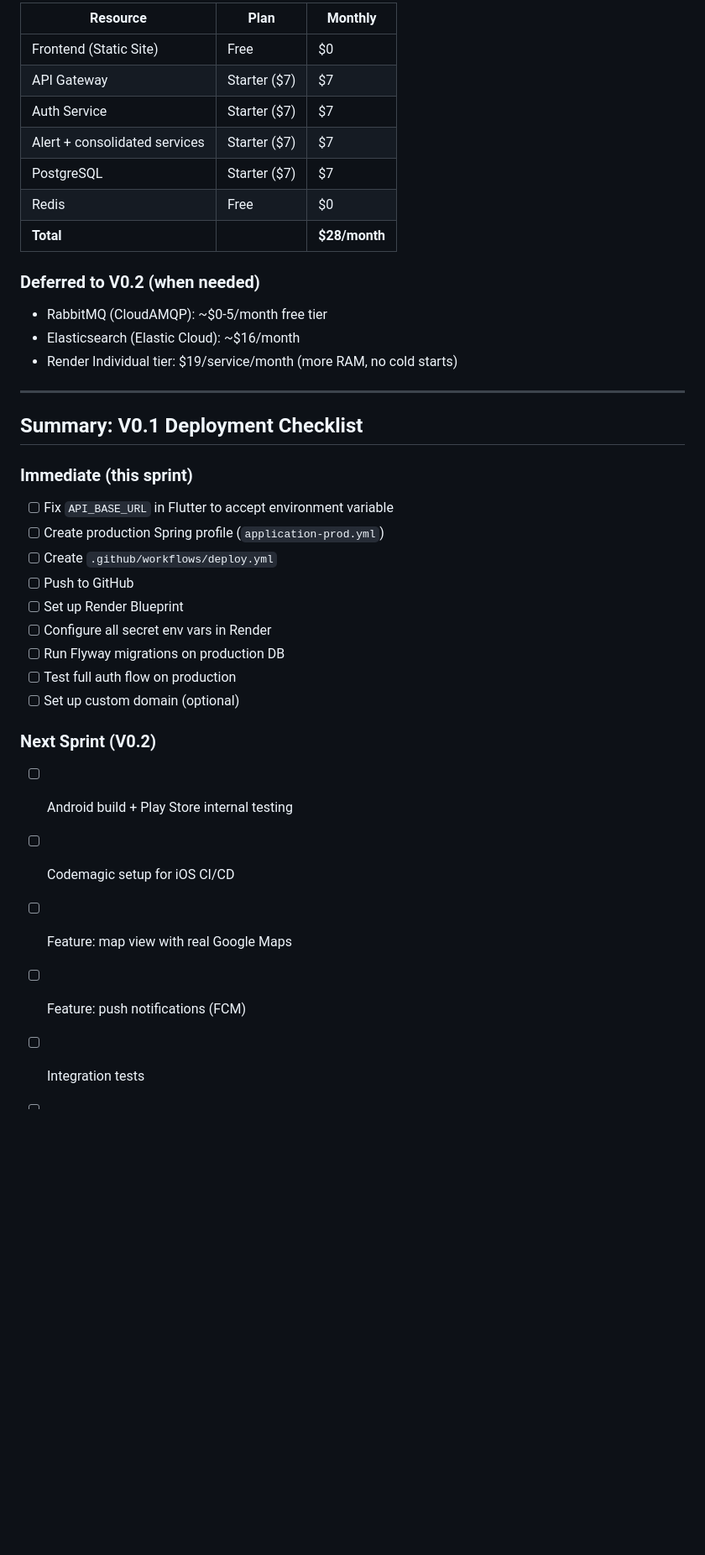
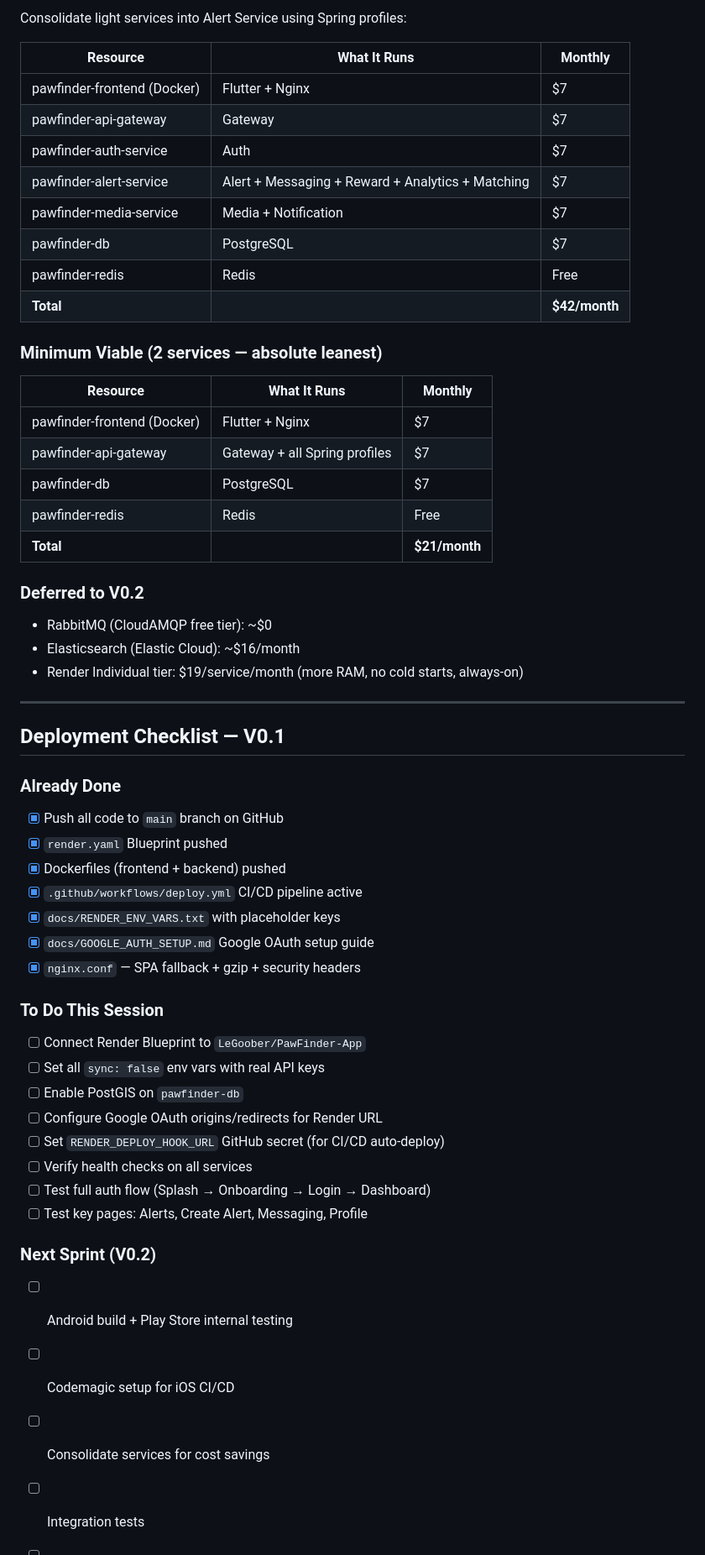
Before and after one commit to LeGoober/PawFinder-App, a Markdown page: docs/DEPLOYMENT.md, the part around one of its changes. Shown at 84% size. Drawn GitHub-style; blank space fills up the shorter version.

```diff
--- a/docs/DEPLOYMENT.md
+++ b/docs/DEPLOYMENT.md
@@ -454,39 +465,58 @@ Add to the workflow for V0.2+:
 
-| Resource | Plan | Monthly |
-|----------|------|---------|
-| Frontend (Static Site) | Free | $0 |
-| API Gateway | Starter ($7) | $7 |
-| Auth Service | Starter ($7) | $7 |
-| Alert + consolidated services | Starter ($7) | $7 |
-| PostgreSQL | Starter ($7) | $7 |
-| Redis | Free | $0 |
-| **Total** | | **$28/month** |
+Consolidate light services into Alert Service using Spring profiles:
 
-### Deferred to V0.2 (when needed)
+| Resource | What It Runs | Monthly |
+|----------|-------------|---------|
+| pawfinder-frontend (Docker) | Flutter + Nginx | $7 |
+| pawfinder-api-gateway | Gateway | $7 |
+| pawfinder-auth-service | Auth | $7 |
+| pawfinder-alert-service | Alert + Messaging + Reward + Analytics + Matching | $7 |
+| pawfinder-media-service | Media + Notification | $7 |
+| pawfinder-db | PostgreSQL | $7 |
+| pawfinder-redis | Redis | Free |
+| **Total** | | **$42/month** |
 
-- RabbitMQ (CloudAMQP): ~$0-5/month free tier
+### Minimum Viable (2 services — absolute leanest)
+
+| Resource | What It Runs | Monthly |
+|----------|-------------|---------|
+| pawfinder-frontend (Docker) | Flutter + Nginx | $7 |
+| pawfinder-api-gateway | Gateway + all Spring profiles | $7 |
+| pawfinder-db | PostgreSQL | $7 |
+| pawfinder-redis | Redis | Free |
+| **Total** | | **$21/month** |
+
+### Deferred to V0.2
+- RabbitMQ (CloudAMQP free tier): ~$0
 - Elasticsearch (Elastic Cloud): ~$16/month
-- Render Individual tier: $19/service/month (more RAM, no cold starts)
+- Render Individual tier: $19/service/month (more RAM, no cold starts, always-on)
 
 ---
 
-## Summary: V0.1 Deployment Checklist
+## Deployment Checklist — V0.1
 
-### Immediate (this sprint)
-- [ ] Fix `API_BASE_URL` in Flutter to accept environment variable
-- [ ] Create production Spring profile (`application-prod.yml`)
-- [ ] Create `.github/workflows/deploy.yml`
-- [ ] Push to GitHub
-- [ ] Set up Render Blueprint
-- [ ] Configure all secret env vars in Render
-- [ ] Run Flyway migrations on production DB
-- [ ] Test full auth flow on production
-- [ ] Set up custom domain (optional)
+### Already Done
+- [x] Push all code to `main` branch on GitHub
+- [x] `render.yaml` Blueprint pushed
+- [x] Dockerfiles (frontend + backend) pushed
+- [x] `.github/workflows/deploy.yml` CI/CD pipeline active
+- [x] `docs/RENDER_ENV_VARS.txt` with placeholder keys
+- [x] `docs/GOOGLE_AUTH_SETUP.md` Google OAuth setup guide
+- [x] `nginx.conf` — SPA fallback + gzip + security headers
+
+### To Do This Session
+- [ ] Connect Render Blueprint to `LeGoober/PawFinder-App`
+- [ ] Set all `sync: false` env vars with real API keys
+- [ ] Enable PostGIS on `pawfinder-db`
+- [ ] Configure Google OAuth origins/redirects for Render URL
+- [ ] Set `RENDER_DEPLOY_HOOK_URL` GitHub secret (for CI/CD auto-deploy)
+- [ ] Verify health checks on all services
+- [ ] Test full auth flow (Splash → Onboarding → Login → Dashboard)
+- [ ] Test key pages: Alerts, Create Alert, Messaging, Profile
 
 ### Next Sprint (V0.2)
 - [ ] Android build + Play Store internal testing
 - [ ] Codemagic setup for iOS CI/CD
-- [ ] Feature: map view with real Google Maps
-- [ ] Feature: push notifications (FCM)
+- [ ] Consolidate services for cost savings
 - [ ] Integration tests
 - [ ] RabbitMQ for async alert matching
```
Also changed, not shown: other parts of docs/DEPLOYMENT.md (+301 -289 lines).
